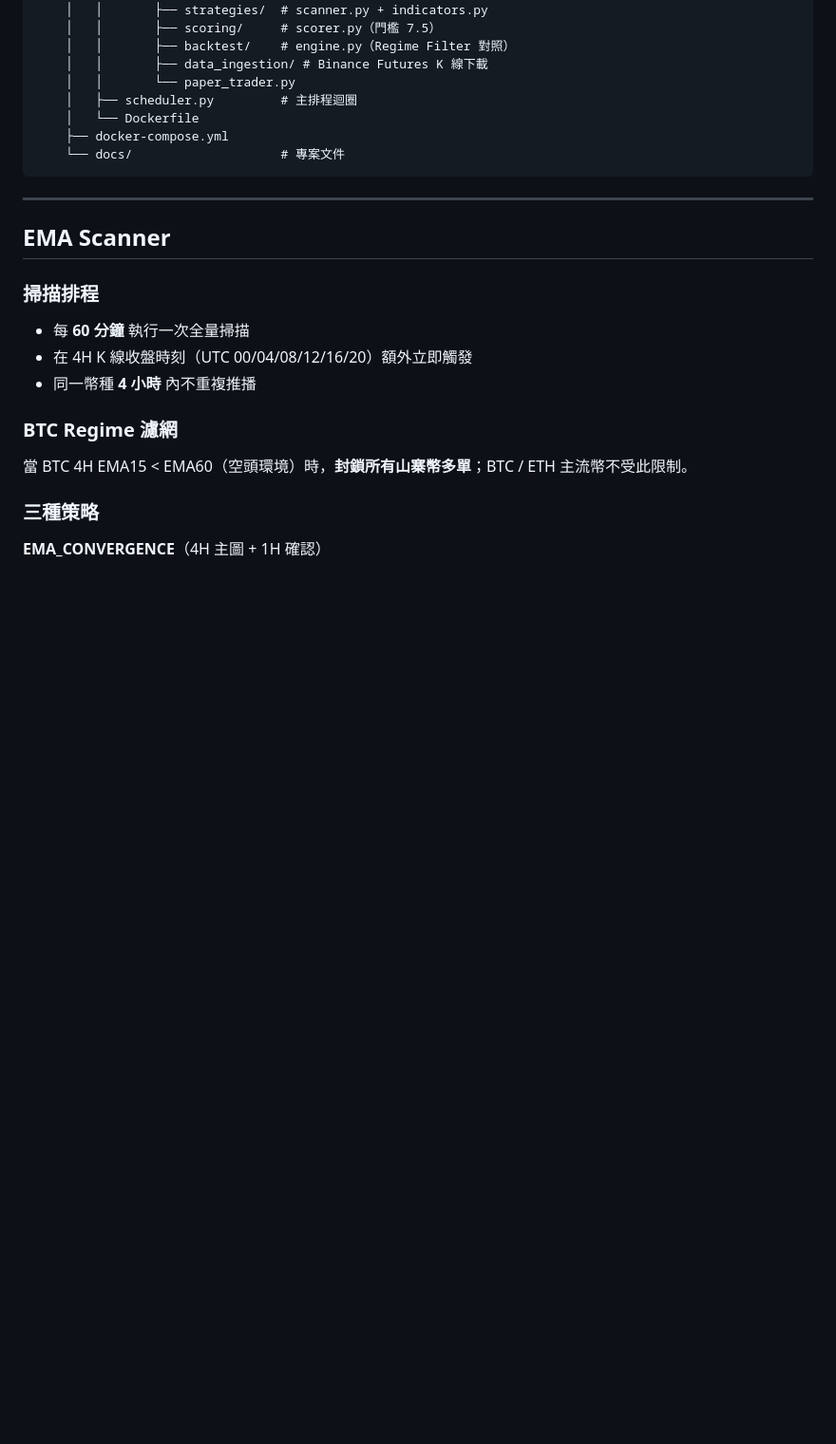
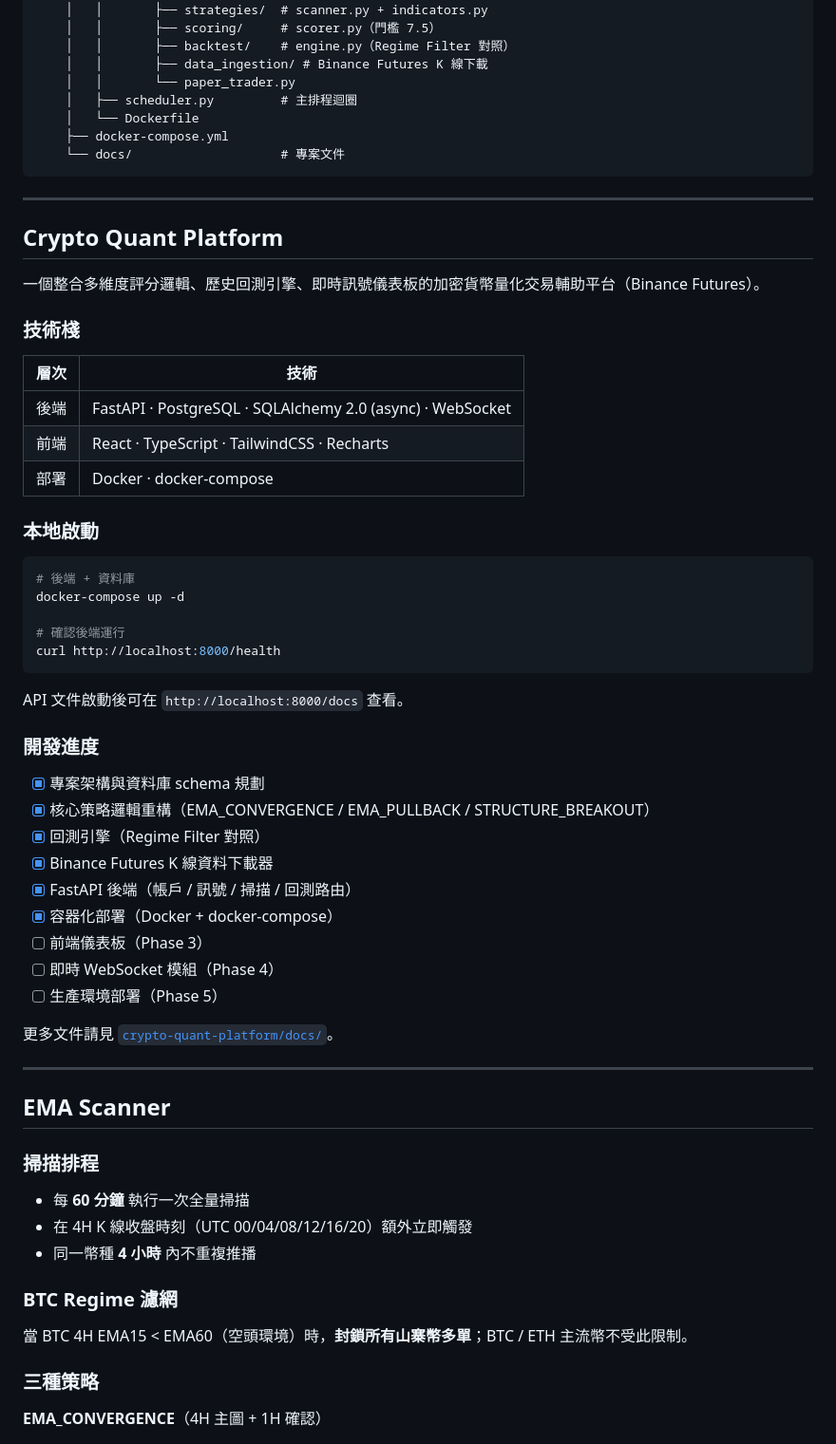
Before and after one commit to We1Yu/EMA_Bot, a Markdown page: README.md, the part around the change. Shown at 95% size. GitHub-like rendering; blank space fills up the shorter version.

Commit message:
docs: merge crypto-quant-platform CHANGELOG and README into root docs
Co-Authored-By: Claude Sonnet 4.6 <noreply@anthropic.com>

````diff
--- a/README.md
+++ b/README.md
@@ -44,6 +44,46 @@ Trade_Bot/
     ├── docker-compose.yml
     └── docs/                    # 專案文件
 ```
+
+---
+
+## Crypto Quant Platform
+
+一個整合多維度評分邏輯、歷史回測引擎、即時訊號儀表板的加密貨幣量化交易輔助平台（Binance Futures）。
+
+### 技術棧
+
+| 層次 | 技術 |
+|------|------|
+| 後端 | FastAPI · PostgreSQL · SQLAlchemy 2.0 (async) · WebSocket |
+| 前端 | React · TypeScript · TailwindCSS · Recharts |
+| 部署 | Docker · docker-compose |
+
+### 本地啟動
+
+```bash
+# 後端 + 資料庫
+docker-compose up -d
+
+# 確認後端運行
+curl http://localhost:8000/health
+```
+
+API 文件啟動後可在 `http://localhost:8000/docs` 查看。
+
+### 開發進度
+
+- [x] 專案架構與資料庫 schema 規劃
+- [x] 核心策略邏輯重構（EMA_CONVERGENCE / EMA_PULLBACK / STRUCTURE_BREAKOUT）
+- [x] 回測引擎（Regime Filter 對照）
+- [x] Binance Futures K 線資料下載器
+- [x] FastAPI 後端（帳戶 / 訊號 / 掃描 / 回測路由）
+- [x] 容器化部署（Docker + docker-compose）
+- [ ] 前端儀表板（Phase 3）
+- [ ] 即時 WebSocket 模組（Phase 4）
+- [ ] 生產環境部署（Phase 5）
+
+更多文件請見 [`crypto-quant-platform/docs/`](crypto-quant-platform/docs/)。
 
 ---
 
````
Also changed, not shown: CHANGELOG.md (+12 -0 lines).
